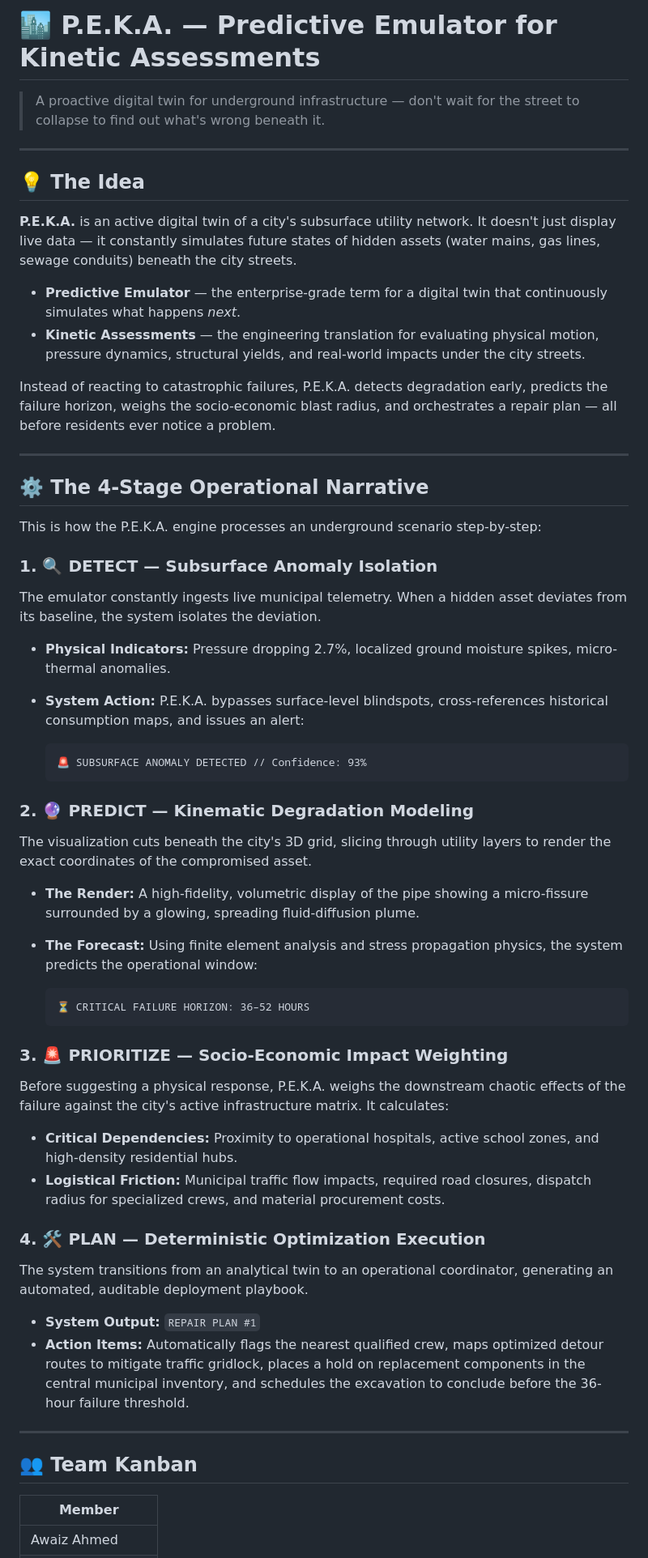
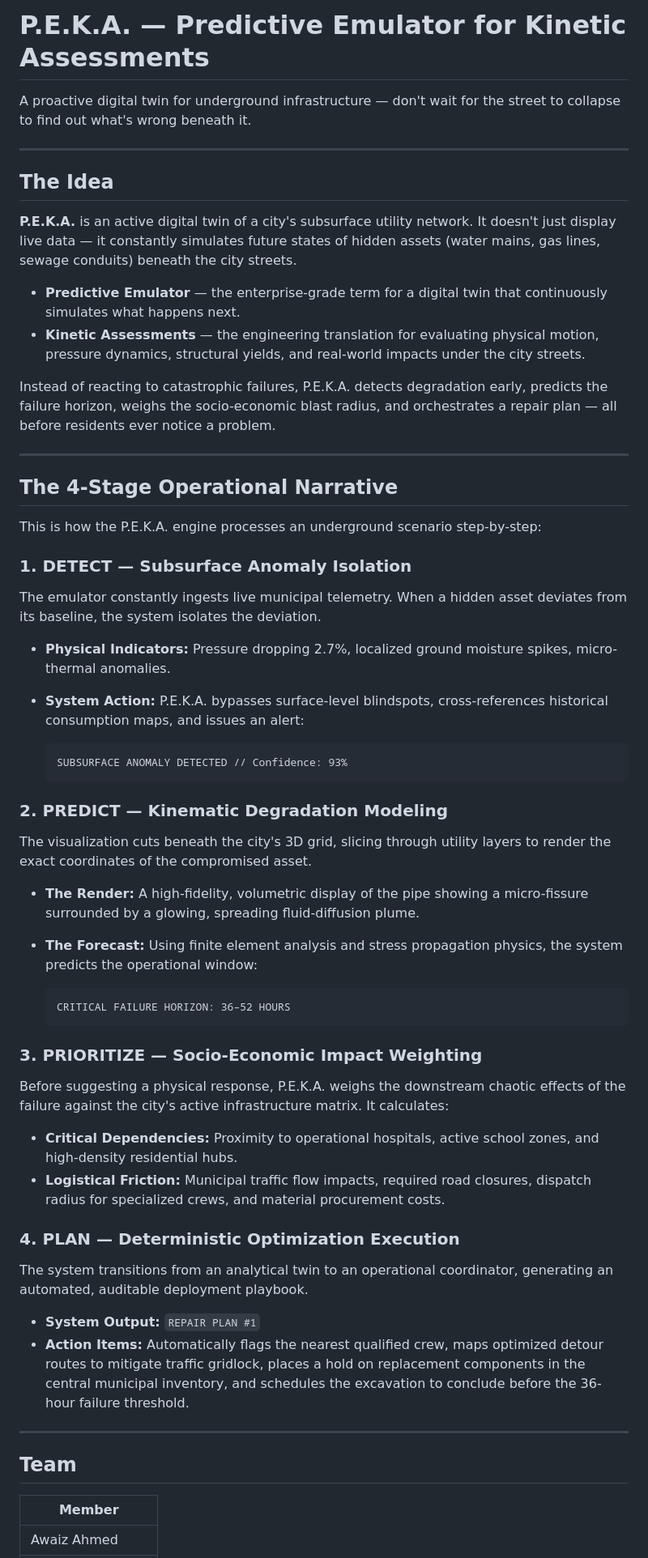
Before and after one commit to bilal-feroz/qoder-hackathon, a Markdown page: README.md, the part around the change. Shown at 81% size. Rendered like a GitHub page.

Commit message:
no emoji

````diff
--- a/README.md
+++ b/README.md
@@ -1,25 +1,25 @@
-# 🏙️ P.E.K.A. — Predictive Emulator for Kinetic Assessments
+# P.E.K.A. — Predictive Emulator for Kinetic Assessments
 
-> A proactive digital twin for underground infrastructure — don't wait for the street to collapse to find out what's wrong beneath it.
+A proactive digital twin for underground infrastructure — don't wait for the street to collapse to find out what's wrong beneath it.
 
 ---
 
-## 💡 The Idea
+## The Idea
 
 **P.E.K.A.** is an active digital twin of a city's subsurface utility network. It doesn't just display live data — it constantly simulates future states of hidden assets (water mains, gas lines, sewage conduits) beneath the city streets.
 
-- **Predictive Emulator** — the enterprise-grade term for a digital twin that continuously simulates what happens *next*.
+- **Predictive Emulator** — the enterprise-grade term for a digital twin that continuously simulates what happens next.
 - **Kinetic Assessments** — the engineering translation for evaluating physical motion, pressure dynamics, structural yields, and real-world impacts under the city streets.
 
 Instead of reacting to catastrophic failures, P.E.K.A. detects degradation early, predicts the failure horizon, weighs the socio-economic blast radius, and orchestrates a repair plan — all before residents ever notice a problem.
 
 ---
 
-## ⚙️ The 4-Stage Operational Narrative
+## The 4-Stage Operational Narrative
 
 This is how the P.E.K.A. engine processes an underground scenario step-by-step:
 
-### 1. 🔍 DETECT — Subsurface Anomaly Isolation
+### 1. DETECT — Subsurface Anomaly Isolation
 
 The emulator constantly ingests live municipal telemetry. When a hidden asset deviates from its baseline, the system isolates the deviation.
 
@@ -27,10 +27,10 @@ The emulator constantly ingests live municipal telemetry. When a hidden asset de
 - **System Action:** P.E.K.A. bypasses surface-level blindspots, cross-references historical consumption maps, and issues an alert:
 
   ```
-  🚨 SUBSURFACE ANOMALY DETECTED // Confidence: 93%
+  SUBSURFACE ANOMALY DETECTED // Confidence: 93%
   ```
 
-### 2. 🔮 PREDICT — Kinematic Degradation Modeling
+### 2. PREDICT — Kinematic Degradation Modeling
 
 The visualization cuts beneath the city's 3D grid, slicing through utility layers to render the exact coordinates of the compromised asset.
 
@@ -38,17 +38,17 @@ The visualization cuts beneath the city's 3D grid, slicing through utility layer
 - **The Forecast:** Using finite element analysis and stress propagation physics, the system predicts the operational window:
 
   ```
-  ⏳ CRITICAL FAILURE HORIZON: 36–52 HOURS
+  CRITICAL FAILURE HORIZON: 36–52 HOURS
   ```
 
-### 3. 🚨 PRIORITIZE — Socio-Economic Impact Weighting
+### 3. PRIORITIZE — Socio-Economic Impact Weighting
 
 Before suggesting a physical response, P.E.K.A. weighs the downstream chaotic effects of the failure against the city's active infrastructure matrix. It calculates:
 
 - **Critical Dependencies:** Proximity to operational hospitals, active school zones, and high-density residential hubs.
 - **Logistical Friction:** Municipal traffic flow impacts, required road closures, dispatch radius for specialized crews, and material procurement costs.
 
-### 4. 🛠️ PLAN — Deterministic Optimization Execution
+### 4. PLAN — Deterministic Optimization Execution
 
 The system transitions from an analytical twin to an operational coordinator, generating an automated, auditable deployment playbook.
 
@@ -57,7 +57,7 @@ The system transitions from an analytical twin to an operational coordinator, ge
 
 ---
 
-## 👥 Team Kanban
+## Team
 
 | Member |
 | ------ |
````
